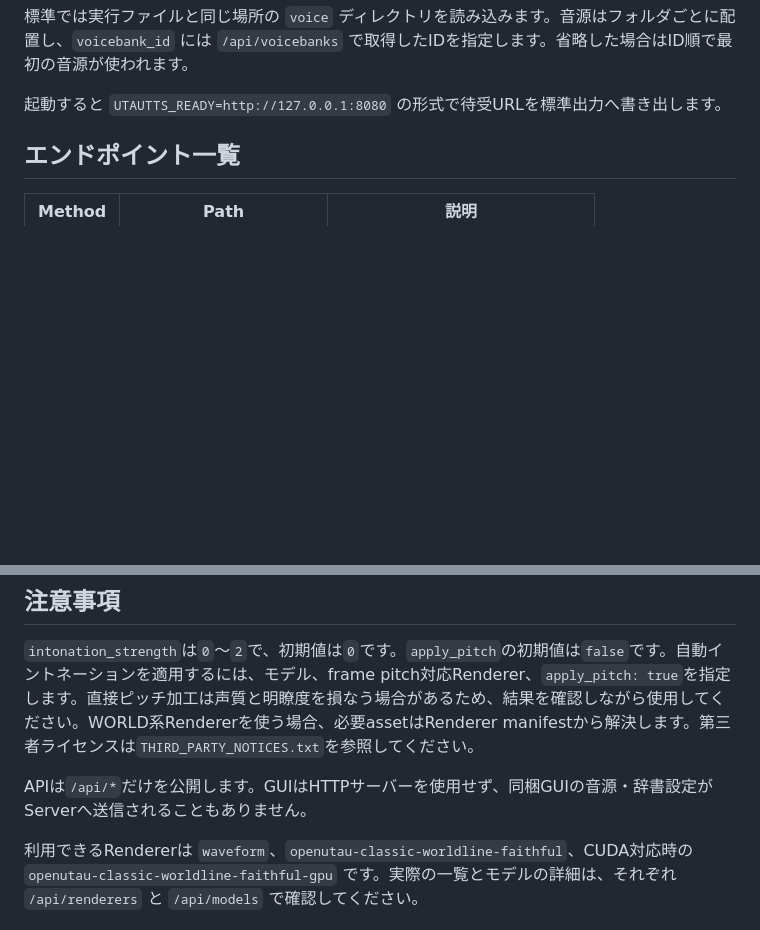
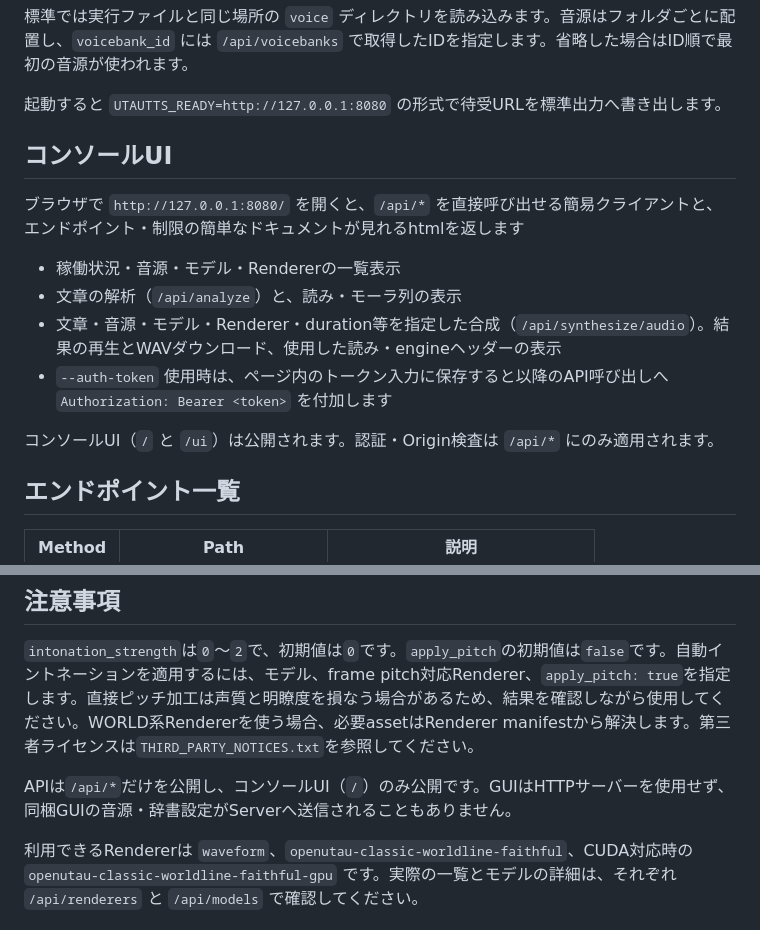
Before and after one commit to Heigao-Clank/UtauTTS, a Markdown page: docs/server.md, 2 parts joined by grey strips. GitHub-like rendering; blank space fills up the shorter version.

Commit message:
どっくずあっぷでーと

```diff
--- a/docs/server.md
+++ b/docs/server.md
@@ -13,6 +13,17 @@ GUIを含まないWindows x64向けHTTPサーバーです。.NET 8ランタイ
 標準では実行ファイルと同じ場所の `voice` ディレクトリを読み込みます。音源はフォルダごとに配置し、`voicebank_id` には `/api/voicebanks` で取得したIDを指定します。省略した場合はID順で最初の音源が使われます。
 
 起動すると `UTAUTTS_READY=http://127.0.0.1:8080` の形式で待受URLを標準出力へ書き出します。
+
+## コンソールUI
+
+ブラウザで `http://127.0.0.1:8080/` を開くと、`/api/*` を直接呼び出せる簡易クライアントと、エンドポイント・制限の簡単なドキュメントが見れるhtmlを返します
+
+- 稼働状況・音源・モデル・Rendererの一覧表示
+- 文章の解析（`/api/analyze`）と、読み・モーラ列の表示
+- 文章・音源・モデル・Renderer・duration等を指定した合成（`/api/synthesize/audio`）。結果の再生とWAVダウンロード、使用した読み・engineヘッダーの表示
+- `--auth-token` 使用時は、ページ内のトークン入力に保存すると以降のAPI呼び出しへ `Authorization: Bearer <token>` を付加します
+
+コンソールUI（`/` と `/ui`）は公開されます。認証・Origin検査は `/api/*` にのみ適用されます。
 
 ## エンドポイント一覧
 
@@ -232,6 +243,6 @@ ID順にソートされた音源一覧です。
 
 `intonation_strength`は`0`〜`2`で、初期値は`0`です。`apply_pitch`の初期値は`false`です。自動イントネーションを適用するには、モデル、frame pitch対応Renderer、`apply_pitch: true`を指定します。直接ピッチ加工は声質と明瞭度を損なう場合があるため、結果を確認しながら使用してください。WORLD系Rendererを使う場合、必要assetはRenderer manifestから解決します。第三者ライセンスは`THIRD_PARTY_NOTICES.txt`を参照してください。
 
-APIは`/api/*`だけを公開します。GUIはHTTPサーバーを使用せず、同梱GUIの音源・辞書設定がServerへ送信されることもありません。
+APIは`/api/*`だけを公開し、コンソールUI（`/`）のみ公開です。GUIはHTTPサーバーを使用せず、同梱GUIの音源・辞書設定がServerへ送信されることもありません。
 
 利用できるRendererは `waveform`、`openutau-classic-worldline-faithful`、CUDA対応時の `openutau-classic-worldline-faithful-gpu` です。実際の一覧とモデルの詳細は、それぞれ `/api/renderers` と `/api/models` で確認してください。
```
Also changed, not shown: README.md (+1 -1 lines).
